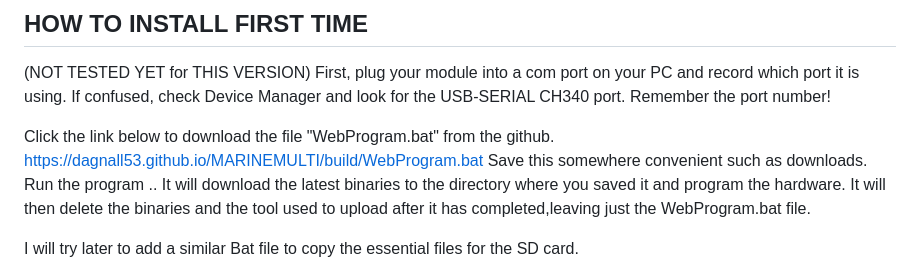
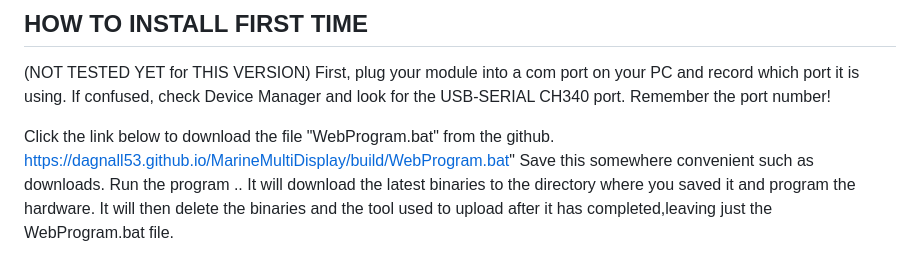
Before and after one commit to dagnall53/MarineMultiDisplay, a Markdown page: README.md, the part around the change. GitHub-like rendering.

Commit message:
Update README.md
changed github io link

```diff
--- a/README.md
+++ b/README.md
@@ -27,7 +27,7 @@ If confused, check Device Manager and look for the USB-SERIAL CH340 port.
 Remember the port number!
 
 Click the link below to download the file "WebProgram.bat" from the github.
-<a href="Click to download/" download>https://dagnall53.github.io/MARINEMULTI/build/WebProgram.bat</a>
+<a href="Click to download/" download>https://dagnall53.github.io/MarineMultiDisplay/build/WebProgram.bat</a>"
 Save this somewhere convenient such as downloads.
 Run the program ..
 It will download the latest binaries to the directory where you saved it and program the hardware.
```
